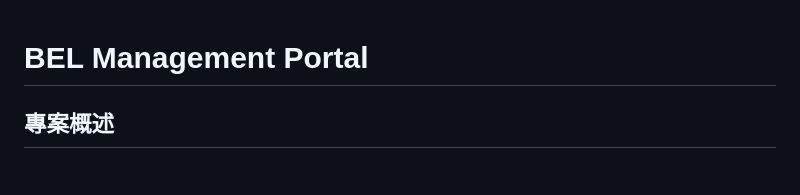
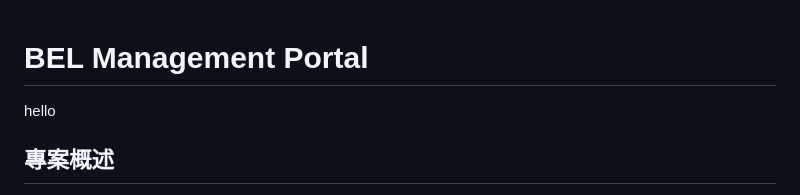
Before and after one commit to Abby-Dong/BEL-ManagementPortal, a Markdown page: README.md, the part around the change. Rendered like a GitHub page.

```diff
--- a/README.md
+++ b/README.md
@@ -1,5 +1,5 @@
 # BEL Management Portal
-
+hello
 ## 專案概述
 
 BEL Management Portal 是一個品牌夥伴管理系統，提供 IoTmart 等品牌商管理其品牌推廣者（Brand Evangelist Leaders, BEL）的全面解決方案。此專案已從原始的單一 HTML 檔案重構為模組化的現代 Web 應用程式架構。
```
